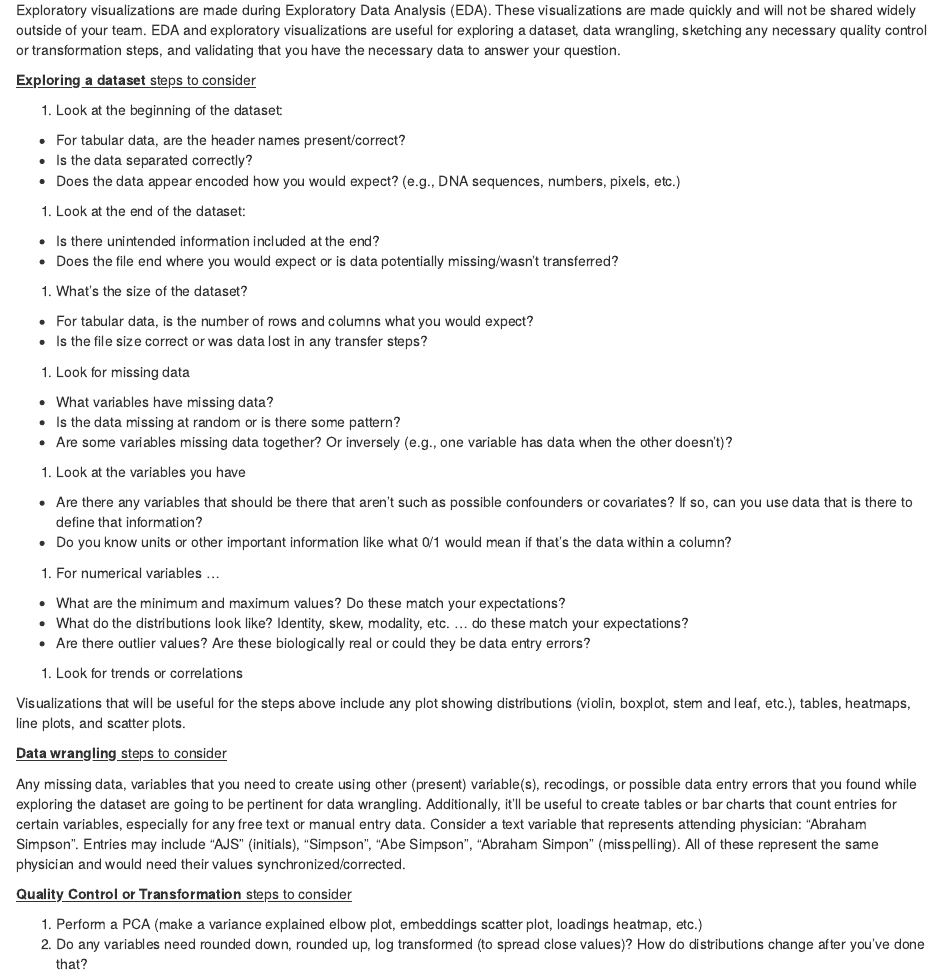
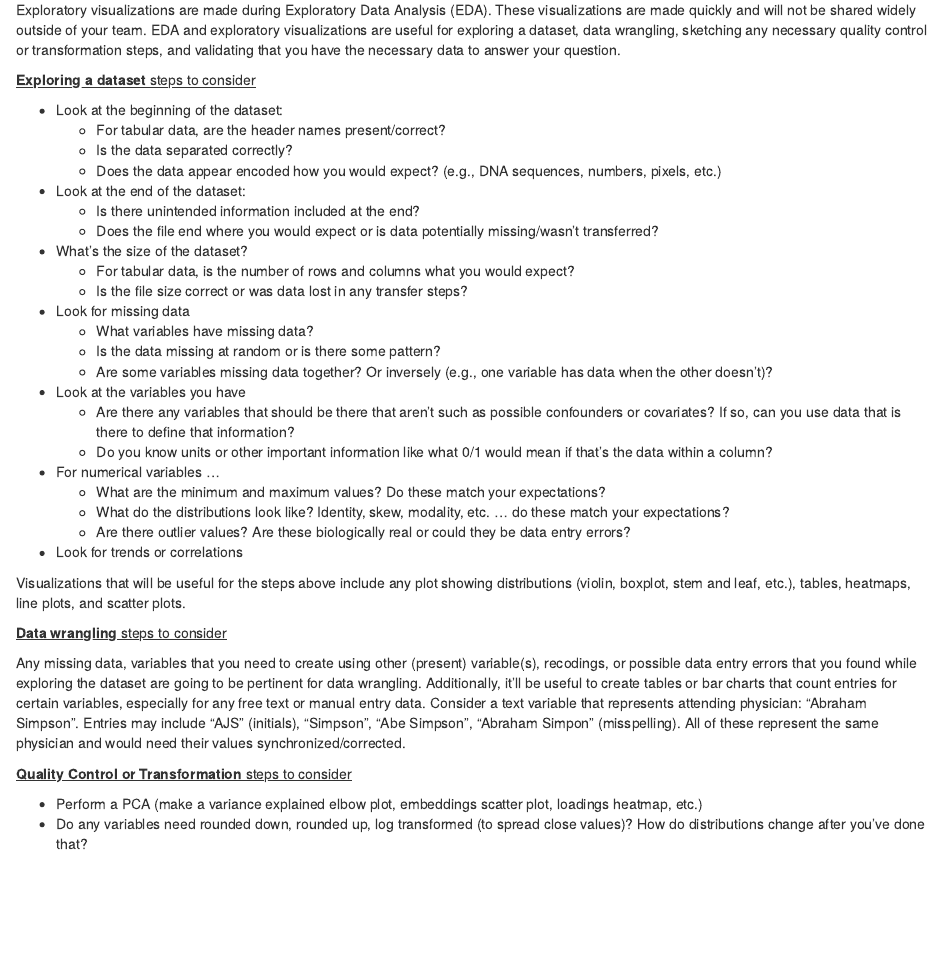
Before and after one commit to fhdsl/DataViz_Considerations, an R Markdown document (02_what_why_intro.Rmd): the page in a window 1100 px wide, from 630 px down. Rendered offline with R 4.5, knitr and Pandoc, with nearby package versions; drawn as R Markdown's standard HTML page in place of the format the file asks for; some code elsewhere in the file could not run offline.

Commit message:
switch out numbers

```diff
--- a/02_what_why_intro.Rmd
+++ b/02_what_why_intro.Rmd
@@ -36,28 +36,28 @@ Exploratory visualizations are made during Exploratory Data Analysis (EDA). Thes
 
 <u> **Exploring a dataset** steps to consider </u>
 
-1. Look at the beginning of the dataset:
+* Look at the beginning of the dataset:
   * For tabular data, are the header names present/correct?
   * Is the data separated correctly?
   * Does the data appear encoded how you would expect? (e.g., DNA sequences, numbers, pixels, etc.)
-1. Look at the end of the dataset:
+* Look at the end of the dataset:
   * Is there unintended information included at the end?
   * Does the file end where you would expect or is data potentially missing/wasn't transferred?
-1. What's the size of the dataset?
+* What's the size of the dataset?
   * For tabular data, is the number of rows and columns what you would expect?
   * Is the file size correct or was data lost in any transfer steps?
-1. Look for missing data
+* Look for missing data
   * What variables have missing data?
   * Is the data missing at random or is there some pattern?
   * Are some variables missing data together? Or inversely (e.g., one variable has data when the other doesn't)?
-1. Look at the variables you have
+* Look at the variables you have
   * Are there any variables that should be there that aren't such as possible confounders or covariates? If so, can you use data that is there to define that information?
   * Do you know units or other important information like what 0/1 would mean if that's the data within a column?
-1. For numerical variables ...
+* For numerical variables ...
   * What are the minimum and maximum values? Do these match your expectations?
   * What do the distributions look like? Identity, skew, modality, etc. ... do these match your expectations?
   * Are there outlier values? Are these biologically real or could they be data entry errors?
-1. Look for trends or correlations
+* Look for trends or correlations
 
 Visualizations that will be useful for the steps above include any plot showing distributions (violin, boxplot, stem and leaf, etc.), tables, heatmaps, line plots, and scatter plots.
 
@@ -67,8 +67,8 @@ Any missing data, variables that you need to create using other (present) variab
 
 <u> **Quality Control or Transformation** steps to consider </u>
 
-1. Perform a PCA (make a variance explained elbow plot, embeddings scatter plot, loadings heatmap, etc.)
-1. Do any variables need rounded down, rounded up, log transformed (to spread close values)? How do distributions change after you've done that?
+* Perform a PCA (make a variance explained elbow plot, embeddings scatter plot, loadings heatmap, etc.)
+* Do any variables need rounded down, rounded up, log transformed (to spread close values)? How do distributions change after you've done that?
 
 <u> **Validate that you have the necessary data to answer your question** </u>
 
```
